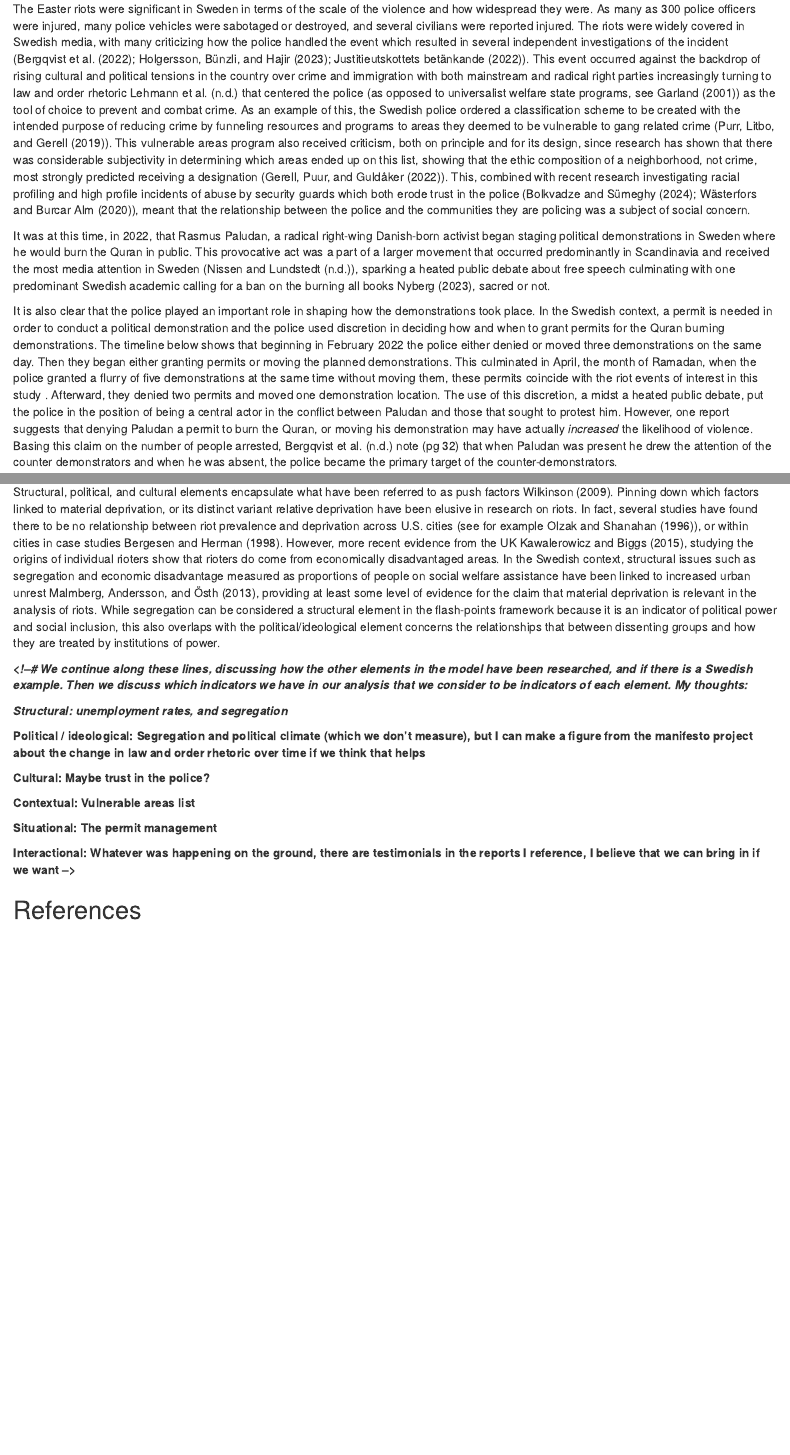
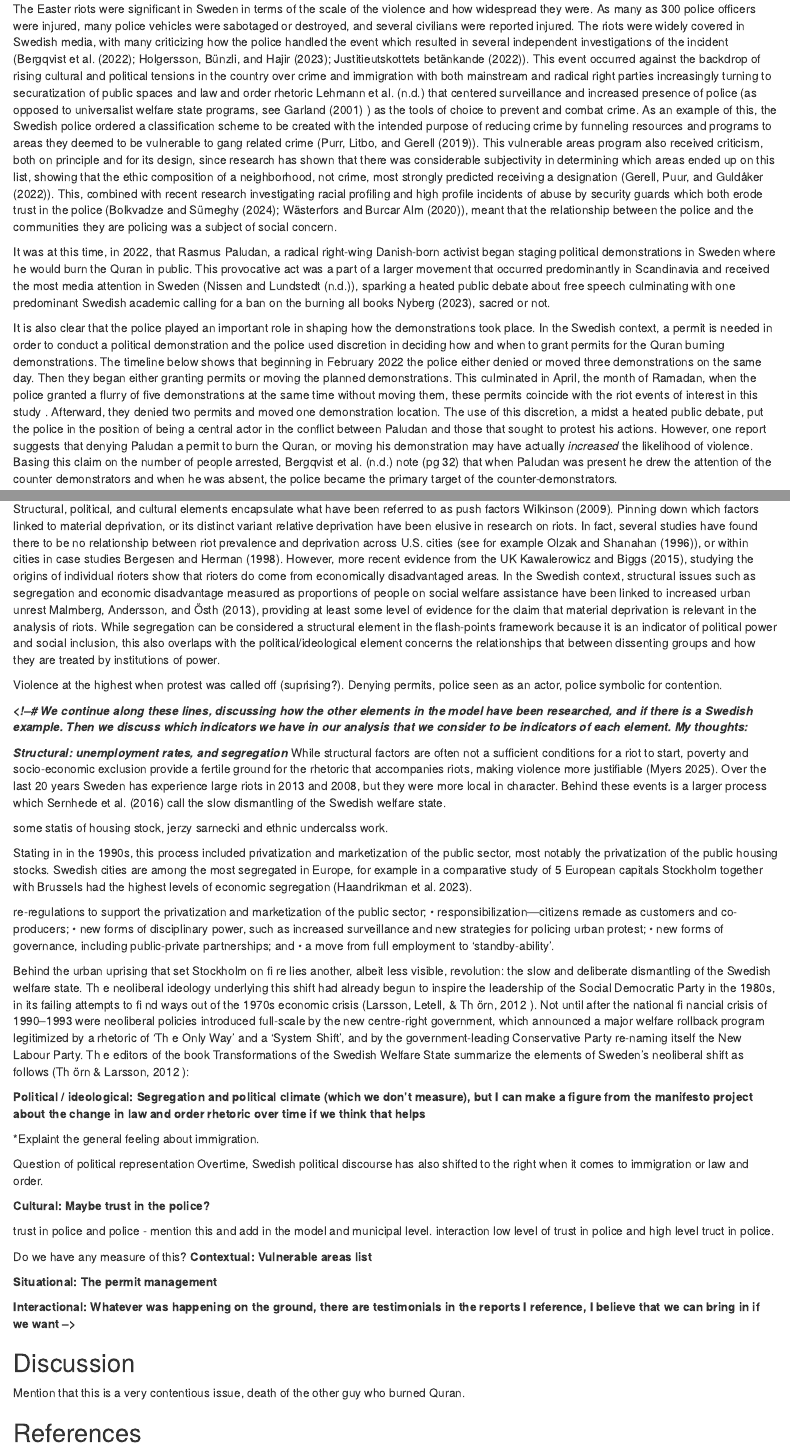
Before and after one commit to jkawalerowicz/2022-Sweden-riots, an R Markdown document (lit review.Rmd): the page in a window 1100 px wide, from 560 px down, and a second part further down, joined at a grey line. Rendered offline with R 4.5, knitr and Pandoc, with nearby package versions.

Commit message:
Update lit review.Rmd

```diff
--- a/lit review.Rmd
+++ b/lit review.Rmd
@@ -21,11 +21,11 @@ Researching the causes of riots has been of interest to government agencies and
 
 ## Background: The case of Sweden
 
-The Easter riots were significant in Sweden in terms of the scale of the violence and how widespread they were. As many as 300 police officers were injured, <!--# this number is from Swedish Wikipedia --> many police vehicles were sabotaged or destroyed, and several civilians were reported injured. The riots were widely covered in Swedish media, with many criticizing how the police handled the event which resulted in several independent investigations of the incident (@bergqvist2022; @holgersson2023; @justitieutskottetsbetänkande2022). This event occurred against the backdrop of rising cultural and political tensions in the country over crime and immigration with both mainstream and radical right parties increasingly turning to law and order rhetoric @lehmann that centered the police (as opposed to universalist welfare state programs, see @garland2001) as the tool of choice to prevent and combat crime. As an example of this, the Swedish police ordered a classification scheme to be created with the intended purpose of reducing crime by funneling resources and programs to areas they deemed to be vulnerable to gang related crime (@purr2019). This vulnerable areas program also received criticism, both on principle and for its design, since research has shown that there was considerable subjectivity in determining which areas ended up on this list, showing that the ethic composition of a neighborhood, not crime, most strongly predicted receiving a designation (@gerell2022). This, combined with recent research investigating racial profiling and high profile incidents of abuse by security guards which both erode trust in the police (@bolkvadze2024; @wästerfors2020), meant that the relationship between the police and the communities they are policing was a subject of social concern. <!-- # https://www.diva-portal.org/smash/get/diva2:1648043/FULLTEXT01.pdf According to Linn J Sandberg one factor which helped prevent rioting was cooperation with religious communities but broader cooperation with the civil society also has a positive effect  -->
+The Easter riots were significant in Sweden in terms of the scale of the violence and how widespread they were. As many as 300 police officers were injured, <!--# this number is from Swedish Wikipedia --> many police vehicles were sabotaged or destroyed, and several civilians were reported injured. The riots were widely covered in Swedish media, with many criticizing how the police handled the event which resulted in several independent investigations of the incident (@bergqvist2022; @holgersson2023; @justitieutskottetsbetänkande2022). This event occurred against the backdrop of rising cultural and political tensions in the country over crime and immigration with both mainstream and radical right parties increasingly turning to securatization of public spaces and law and order rhetoric @lehmann that centered surveillance and increased presence of police (as opposed to universalist welfare state programs, see @garland2001 <!-- After riots: Toward a research agenda on the long-term effects of urban unrest. -->) as the tools of choice to prevent and combat crime. As an example of this, the Swedish police ordered a classification scheme to be created with the intended purpose of reducing crime by funneling resources and programs to areas they deemed to be vulnerable to gang related crime (@purr2019). This vulnerable areas program also received criticism, both on principle and for its design, since research has shown that there was considerable subjectivity in determining which areas ended up on this list, showing that the ethic composition of a neighborhood, not crime, most strongly predicted receiving a designation (@gerell2022). This, combined with recent research investigating racial profiling and high profile incidents of abuse by security guards which both erode trust in the police (@bolkvadze2024; @wästerfors2020), meant that the relationship between the police and the communities they are policing was a subject of social concern. <!-- # https://www.diva-portal.org/smash/get/diva2:1648043/FULLTEXT01.pdf According to Linn J Sandberg one factor which helped prevent rioting was cooperation with religious communities but broader cooperation with the civil society also has a positive effect  -->
 
 It was at this time, in 2022, that Rasmus Paludan, a radical right-wing Danish-born activist began staging political demonstrations in Sweden where he would burn the Quran in public. This provocative act was a part of a larger movement that occurred predominantly in Scandinavia and received the most media attention in Sweden (@nissen), sparking a heated public debate about free speech culminating with one predominant Swedish academic calling for a ban on the burning all books @nyberg2023, sacred or not.
 
-It is also clear that the police played an important role in shaping how the demonstrations took place. In the Swedish context, a permit is needed in order to conduct a political demonstration and the police used discretion in deciding how and when to grant permits for the Quran burning demonstrations. The timeline below shows that beginning in February 2022 the police either denied or moved three demonstrations on the same day. Then they began either granting permits or moving the planned demonstrations. This culminated in April, the month of Ramadan, when the police granted a flurry of five demonstrations at the same time without moving them, these permits coincide with the riot events of interest in this study <!--# according to holgersson this was because of a court decision -->. Afterward, they denied two permits and moved one demonstration location. The use of this discretion, a midst a heated public debate, put the police in the position of being a central actor in the conflict between Paludan and those that sought to protest him. However, one report suggests that denying Paludan a permit to burn the Quran, or moving his demonstration may have actually *increased* the likelihood of violence. Basing this claim on the number of people arrested, @bergqvist note (pg 32) that when Paludan was present he drew the attention of the counter demonstrators and when he was absent, the police became the primary target of the counter-demonstrators.
+It is also clear that the police played an important role in shaping how the demonstrations took place. In the Swedish context, a permit is needed in order to conduct a political demonstration and the police used discretion in deciding how and when to grant permits for the Quran burning demonstrations. The timeline below shows that beginning in February 2022 the police either denied or moved three demonstrations on the same day. Then they began either granting permits or moving the planned demonstrations. This culminated in April, the month of Ramadan, when the police granted a flurry of five demonstrations at the same time without moving them, these permits coincide with the riot events of interest in this study <!--# according to holgersson this was because of a court decision -->. Afterward, they denied two permits and moved one demonstration location. The use of this discretion, a midst a heated public debate, put the police in the position of being a central actor in the conflict between Paludan and those that sought to protest his actions. However, one report suggests that denying Paludan a permit to burn the Quran, or moving his demonstration may have actually *increased* the likelihood of violence. Basing this claim on the number of people arrested, @bergqvist note (pg 32) that when Paludan was present he drew the attention of the counter demonstrators and when he was absent, the police became the primary target of the counter-demonstrators.
 
 ![](Timeline.jpg){width="627"}
 
@@ -39,18 +39,80 @@ The flash-points model consists of six inter dependent elements, or levels of an
 
 Structural, political, and cultural elements encapsulate what have been referred to as push factors @wilkinson2009. Pinning down which factors linked to material deprivation, or its distinct variant relative deprivation have been elusive in research on riots. In fact, several studies have found there to be no relationship between riot prevalence and deprivation across U.S. cities (see for example @olzak1996), or within cities in case studies @bergesen1998. However, more recent evidence from the UK @kawalerowicz2015, studying the origins of individual rioters show that rioters do come from economically disadvantaged areas. In the Swedish context, structural issues such as segregation and economic disadvantage measured as proportions of people on social welfare assistance have been linked to increased urban unrest @malmberg2013, providing at least some level of evidence for the claim that material deprivation is relevant in the analysis of riots. While segregation can be considered a structural element in the flash-points framework because it is an indicator of political power and social inclusion,  this also overlaps with the political/ideological element concerns the relationships that between dissenting groups and how they are treated by institutions of power.
 
+
+
+
+Violence at the highest when protest was called off (suprising?). Denying permits, police seen as an actor, police symbolic for contention.
+
+
+
+
+
+
 ***\<!--# We continue along these lines, discussing how the other elements in the model have been researched, and if there is a Swedish example. Then we discuss which indicators we have in our analysis that we consider to be indicators of each element. My thoughts:***
 
 ***Structural: unemployment rates, and segregation***
+While structural factors are often not a sufficient conditions for a riot to start, poverty and socio-economic exclusion provide a fertile ground for the rhetoric that accompanies riots, making violence more justifiable (Myers 2025). Over the last 20 years Sweden has experience large riots in 2013 and 2008, but they were more local in character. Behind these events is a larger process which Sernhede et al. (2016) call the slow dismantling of the Swedish welfare state.
+
+
+some statis of housing stock, jerzy sarnecki and ethnic undercalss work.
+
+
+Stating in in the 1990s, this process included privatization and marketization of the public sector, most notably the privatization of the public housing stocks. Swedish cities are among the most segregated in Europe, for example in a comparative study of 5 European capitals Stockholm together with Brussels had the highest levels of economic segregation (Haandrikman et al. 2023).
+
+
+
+
+
+re-regulations to support the privatization and marketization of the
+public sector;
+• responsibilization—citizens remade as customers and co-producers;
+• new forms of disciplinary power, such as increased surveillance and
+new strategies for policing urban protest;
+• new forms of governance, including public-private partnerships; and
+• a move from full employment to ‘standby-ability’.
+
+
+Behind the urban uprising that set Stockholm on fi re lies another,
+albeit less visible, revolution: the slow and deliberate dismantling of the
+Swedish welfare state. Th e neoliberal ideology underlying this shift had
+already begun to inspire the leadership of the Social Democratic Party in
+the 1980s, in its failing attempts to fi nd ways out of the 1970s economic
+crisis (Larsson, Letell, & Th örn, 2012 ). Not until after the national fi nancial
+crisis of 1990–1993 were neoliberal policies introduced full-scale by
+the new centre-right government, which announced a major welfare rollback
+program legitimized by a rhetoric of ‘Th e Only Way’ and a ‘System
+Shift’, and by the government-leading Conservative Party re-naming
+itself the New Labour Party. Th e editors of the book Transformations of
+the Swedish Welfare State summarize the elements of Sweden’s neoliberal
+shift as follows (Th örn & Larsson, 2012 ):
 
 **Political / ideological: Segregation and political climate (which we don't measure), but I can make a figure from the manifesto project about the change in law and order rhetoric over time if we think that helps**
 
+*Explaint the general feeling about immigration.
+
+Question of political representation
+Overtime, Swedish political discourse has also shifted to the right when it comes to immigration or law and order.
+
 **Cultural: Maybe trust in the police?**
 
+trust in police and police - mention this and add in the model and municipal level.
+interaction low level of trust in police and high level truct in police.
+
+
+Do we have any measure of this?
 **Contextual: Vulnerable areas list**
+
+
 
 **Situational: The permit management**
 
 **Interactional: Whatever was happening on the ground, there are testimonials in the reports I reference, I believe that we can bring in if we want --\>**
 
+
+## Discussion
+
+Mention that this is a very contentious issue, death of the other guy who burned Quran.
+
+
 ## References
```
